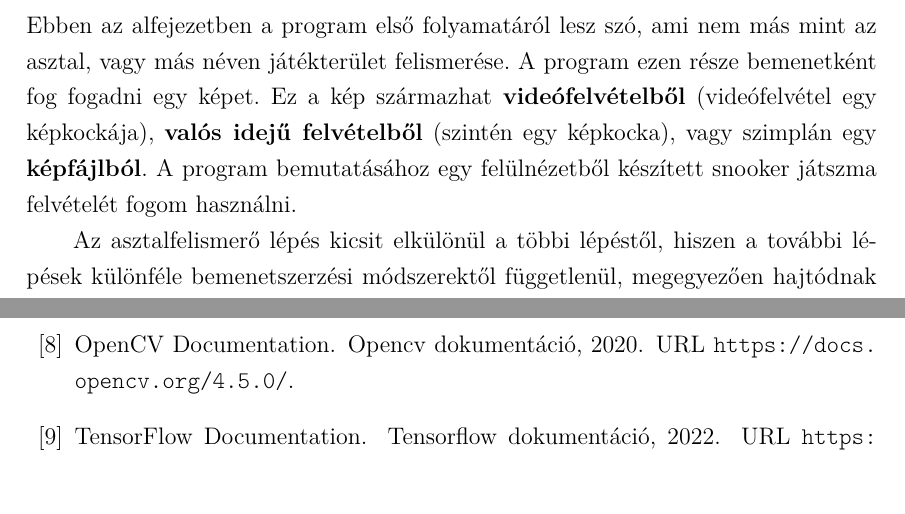
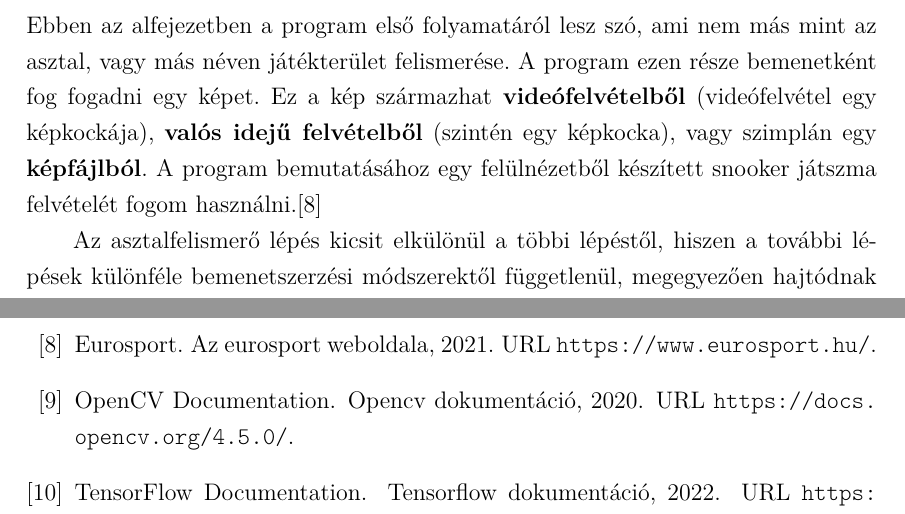
Before and after one commit to LengyHELL/snooker_analysis, a LaTeX thesis (sze-thesis-template-latex-master/thesis.tex, which reads sze-thesis-template-latex-master/bib/mybib.bib, sze-thesis-template-latex-master/content/koncepcio.tex): two parts of pages 15 and 62 of 65, joined at a grey line, cut so that both start at the same text, the shorter picture padded with empty space. Compiled offline with pdfLaTeX.

Commit message:
Finishing touches on thesis

```diff
--- a/sze-thesis-template-latex-master/bib/mybib.bib
+++ b/sze-thesis-template-latex-master/bib/mybib.bib
@@ -154,6 +154,14 @@
   year      = {2020},
   url       = {https://docs.opencv.org/4.5.0/},
   publisher = {OpenCV}
+}
+
+@misc{eurosport,
+  key       = {Eurosport},
+  title     = {Az Eurosport weboldala},
+  year      = {2021},
+  url       = {https://www.eurosport.hu/},
+  publisher = {Eurosport}
 }
 
 @article{opencv_library,
--- a/sze-thesis-template-latex-master/content/koncepcio.tex
+++ b/sze-thesis-template-latex-master/content/koncepcio.tex
@@ -3,7 +3,7 @@
 \section{Az asztal felismerése}
 \label{section:asztal_felismeres}
 
-Ebben az alfejezetben a program első folyamatáról lesz szó, ami nem más mint az asztal, vagy más néven játékterület felismerése. A program ezen része bemenetként fog fogadni egy képet. Ez a kép származhat \textbf{videófelvételből} (videófelvétel egy képkockája), \textbf{valós idejű felvételből} (szintén egy képkocka), vagy szimplán egy \textbf{képfájlból}. A program bemutatásához egy felülnézetből készített snooker játszma felvételét fogom használni.
+Ebben az alfejezetben a program első folyamatáról lesz szó, ami nem más mint az asztal, vagy más néven játékterület felismerése. A program ezen része bemenetként fog fogadni egy képet. Ez a kép származhat \textbf{videófelvételből} (videófelvétel egy képkockája), \textbf{valós idejű felvételből} (szintén egy képkocka), vagy szimplán egy \textbf{képfájlból}. A program bemutatásához egy felülnézetből készített snooker játszma felvételét fogom használni.\cite{eurosport}
 \par Az asztalfelismerő lépés kicsit elkülönül a többi lépéstől, hiszen a további lépések különféle bemenetszerzési módszerektől függetlenül, megegyezően hajtódnak végre. Ahhoz hogy a további lépések pontosak legyenek és megfeleő teljesítménnyel működjenek, az asztalt mindig azonos méretben, elforgatásban és torzításban kell megkapniuk.
 \par Ebben a módszerben az elforgatást leszámítva a detektálás, átméretezés és a torzítás lesz középpontban. Az elforgatást nem veszem figyelembe, hiszen a bemenetről feltételezhető, hogy bizonyos orientációban áll rendelkezésre.
 
```
